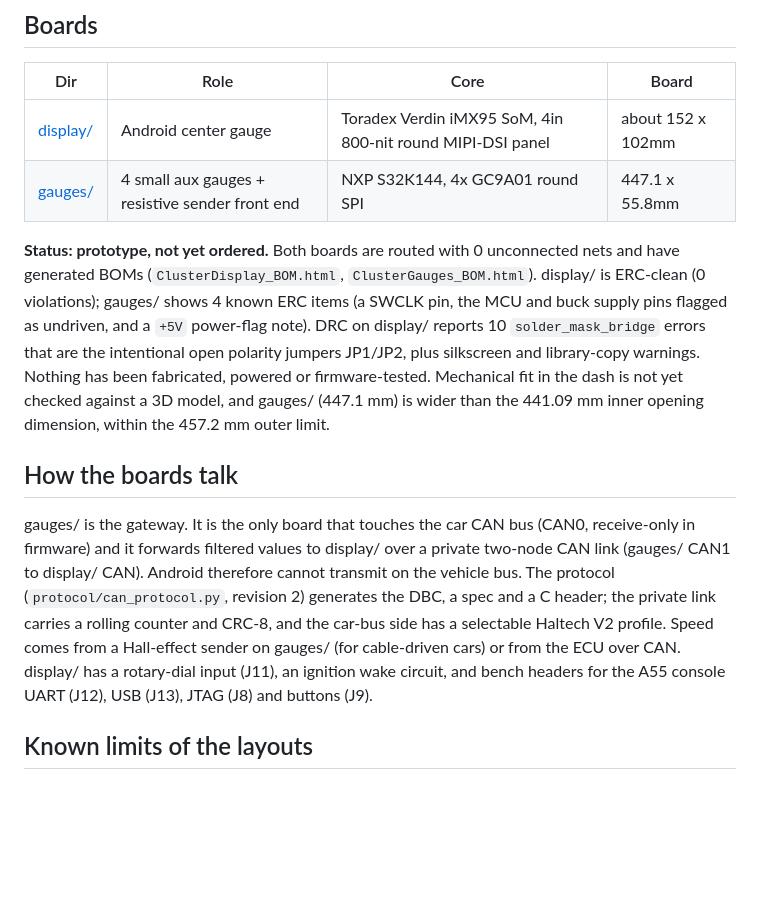
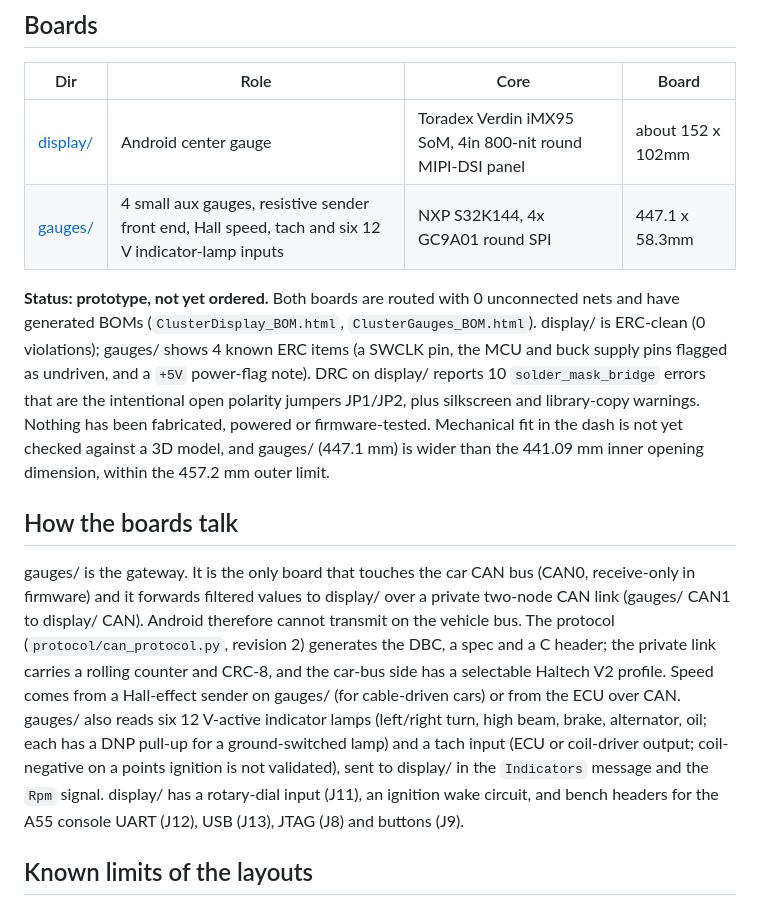
Before and after one commit to jessiepullaro414/Cluster, a Markdown page: README.md, the part around the change. Rendered like a GitHub page; blank space fills up the shorter version.

Commit message:
README: gauges rev C inputs and size

```diff
--- a/README.md
+++ b/README.md
@@ -9,13 +9,13 @@ The center gauge runs Android Automotive; the four small gauges are driven by a
 | Dir | Role | Core | Board |
 |---|---|---|---|
 | [display/](display/) | Android center gauge | Toradex Verdin iMX95 SoM, 4in 800-nit round MIPI-DSI panel | about 152 x 102mm |
-| [gauges/](gauges/) | 4 small aux gauges + resistive sender front end | NXP S32K144, 4x GC9A01 round SPI | 447.1 x 55.8mm |
+| [gauges/](gauges/) | 4 small aux gauges, resistive sender front end, Hall speed, tach and six 12 V indicator-lamp inputs | NXP S32K144, 4x GC9A01 round SPI | 447.1 x 58.3mm |
 
 **Status: prototype, not yet ordered.** Both boards are routed with 0 unconnected nets and have generated BOMs (`ClusterDisplay_BOM.html`, `ClusterGauges_BOM.html`). display/ is ERC-clean (0 violations); gauges/ shows 4 known ERC items (a SWCLK pin, the MCU and buck supply pins flagged as undriven, and a `+5V` power-flag note). DRC on display/ reports 10 `solder_mask_bridge` errors that are the intentional open polarity jumpers JP1/JP2, plus silkscreen and library-copy warnings. Nothing has been fabricated, powered or firmware-tested. Mechanical fit in the dash is not yet checked against a 3D model, and gauges/ (447.1 mm) is wider than the 441.09 mm inner opening dimension, within the 457.2 mm outer limit.
 
 ## How the boards talk
 
-gauges/ is the gateway. It is the only board that touches the car CAN bus (CAN0, receive-only in firmware) and it forwards filtered values to display/ over a private two-node CAN link (gauges/ CAN1 to display/ CAN). Android therefore cannot transmit on the vehicle bus. The protocol (`protocol/can_protocol.py`, revision 2) generates the DBC, a spec and a C header; the private link carries a rolling counter and CRC-8, and the car-bus side has a selectable Haltech V2 profile. Speed comes from a Hall-effect sender on gauges/ (for cable-driven cars) or from the ECU over CAN. display/ has a rotary-dial input (J11), an ignition wake circuit, and bench headers for the A55 console UART (J12), USB (J13), JTAG (J8) and buttons (J9).
+gauges/ is the gateway. It is the only board that touches the car CAN bus (CAN0, receive-only in firmware) and it forwards filtered values to display/ over a private two-node CAN link (gauges/ CAN1 to display/ CAN). Android therefore cannot transmit on the vehicle bus. The protocol (`protocol/can_protocol.py`, revision 2) generates the DBC, a spec and a C header; the private link carries a rolling counter and CRC-8, and the car-bus side has a selectable Haltech V2 profile. Speed comes from a Hall-effect sender on gauges/ (for cable-driven cars) or from the ECU over CAN. gauges/ also reads six 12 V-active indicator lamps (left/right turn, high beam, brake, alternator, oil; each has a DNP pull-up for a ground-switched lamp) and a tach input (ECU or coil-driver output; coil-negative on a points ignition is not validated), sent to display/ in the `Indicators` message and the `Rpm` signal. display/ has a rotary-dial input (J11), an ignition wake circuit, and bench headers for the A55 console UART (J12), USB (J13), JTAG (J8) and buttons (J9).
 
 ## Known limits of the layouts
 
```
